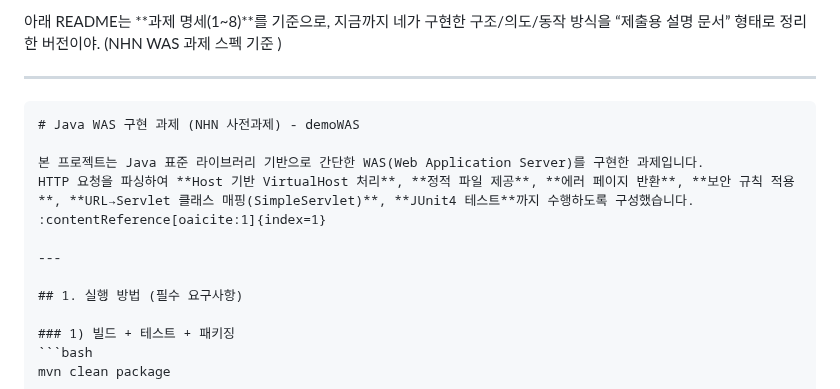
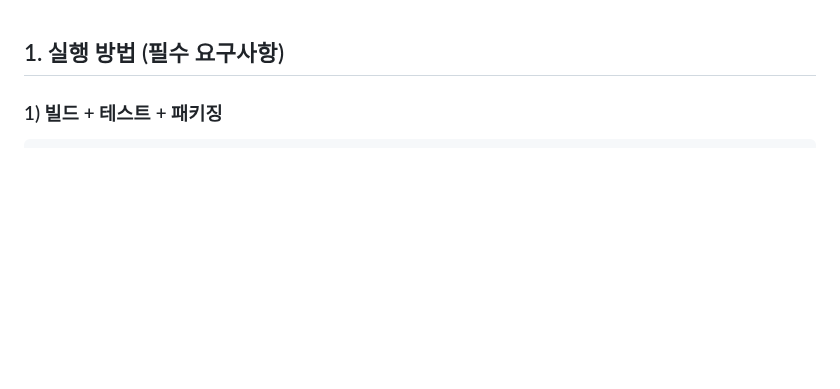
Before and after one commit to mjbaa/demo-was, a Markdown page: README.MD, the part around the change. Rendered like a GitHub page; blank space fills up the shorter version.

Commit message:
Update README by removing project details
Removed initial project description and execution instructions.

`````diff
--- a/README.MD
+++ b/README.MD
@@ -1,14 +1,4 @@
-아래 README는 **과제 명세(1~8)**를 기준으로, 지금까지 네가 구현한 구조/의도/동작 방식을 “제출용 설명 문서” 형태로 정리한 버전이야. (NHN WAS 과제 스펙 기준 )
 
----
-
-````md
-# Java WAS 구현 과제 (NHN 사전과제) - demoWAS
-
-본 프로젝트는 Java 표준 라이브러리 기반으로 간단한 WAS(Web Application Server)를 구현한 과제입니다.
-HTTP 요청을 파싱하여 **Host 기반 VirtualHost 처리**, **정적 파일 제공**, **에러 페이지 반환**, **보안 규칙 적용**, **URL→Servlet 클래스 매핑(SimpleServlet)**, **JUnit4 테스트**까지 수행하도록 구성했습니다. :contentReference[oaicite:1]{index=1}
-
----
 
 ## 1. 실행 방법 (필수 요구사항)
 
`````
